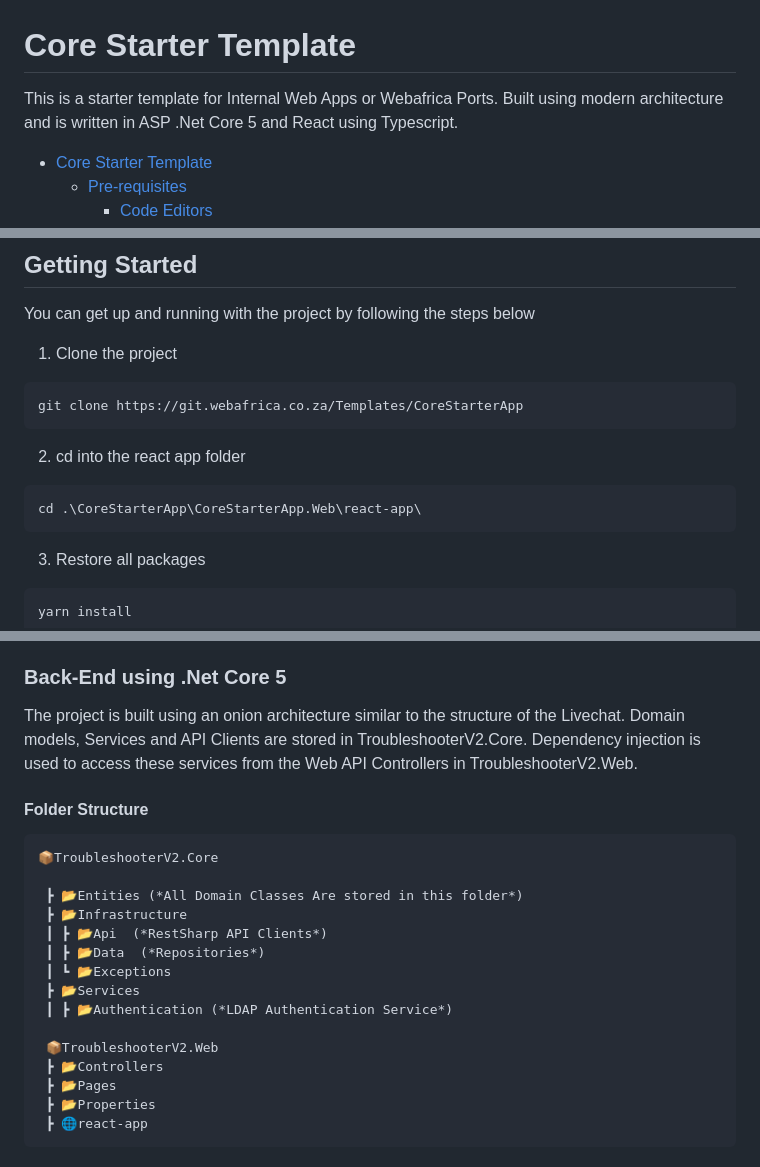
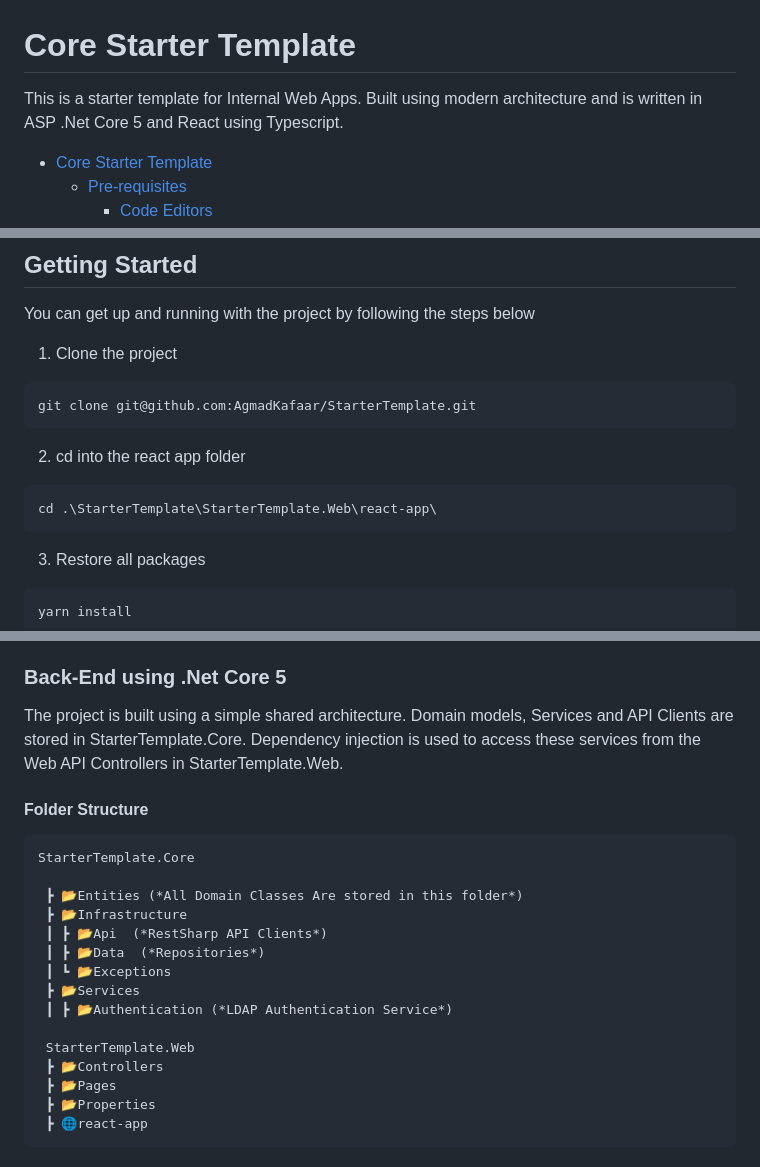
Before and after one commit to AgmadKafaar/StarterTemplate, a Markdown page: README.md, 3 parts joined by grey strips. Rendered like a GitHub page.

````diff
--- a/README.md
+++ b/README.md
@@ -1,6 +1,6 @@
 # Core Starter Template
 
-This is a starter template for Internal Web Apps or Webafrica Ports. Built using modern architecture and is written in ASP .Net Core 5 and React using Typescript.
+This is a starter template for Internal Web Apps. Built using modern architecture and is written in ASP .Net Core 5 and React using Typescript.
 
 * [Core Starter Template](#core-starter-template)
   * [Pre-requisites](#pre-requisites)
@@ -46,13 +46,13 @@ You can get up and running with the project by following the steps below
 1) Clone the project
 
 ```powershell
-git clone https://git.webafrica.co.za/Templates/CoreStarterApp
+git clone git@github.com:AgmadKafaar/StarterTemplate.git
 ```
 
 2)  cd into the react app folder
 
 ```powershell
-cd .\CoreStarterApp\CoreStarterApp.Web\react-app\
+cd .\StarterTemplate\StarterTemplate.Web\react-app\
 ```
 
 3)  Restore all packages
@@ -91,12 +91,12 @@ The main tech stack is a backend API written in .Net Core 5, a frontend app buil
 
 ### Back-End using .Net Core 5
 
-The project is built using an onion architecture similar to the structure of the Livechat. Domain models, Services and API Clients are stored in TroubleshooterV2.Core. Dependency injection is used to access these services from the Web API Controllers in TroubleshooterV2.Web.
+The project is built using a simple shared architecture. Domain models, Services and API Clients are stored in StarterTemplate.Core. Dependency injection is used to access these services from the Web API Controllers in StarterTemplate.Web.
 
 #### Folder Structure
 
 ```
-📦TroubleshooterV2.Core
+StarterTemplate.Core
 
  ┣ 📂Entities (*All Domain Classes Are stored in this folder*)
  ┣ 📂Infrastructure
@@ -106,7 +106,7 @@ The project is built using an onion architecture similar to the structure of the
  ┣ 📂Services
  ┃ ┣ 📂Authentication (*LDAP Authentication Service*)
 
- 📦TroubleshooterV2.Web
+ StarterTemplate.Web
  ┣ 📂Controllers
  ┣ 📂Pages
  ┣ 📂Properties
````
Also changed, not shown: other parts of README.md (+1 -1 lines).
